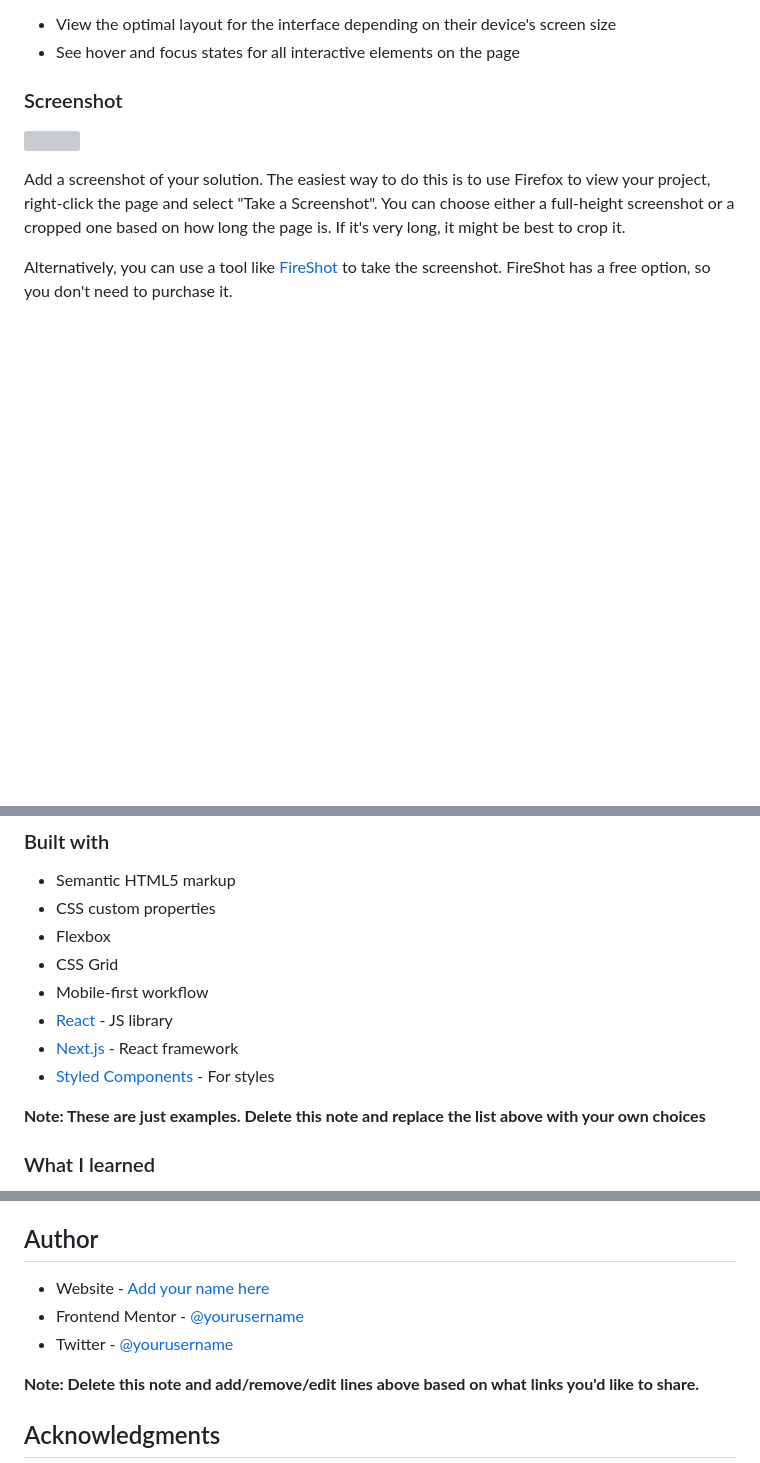
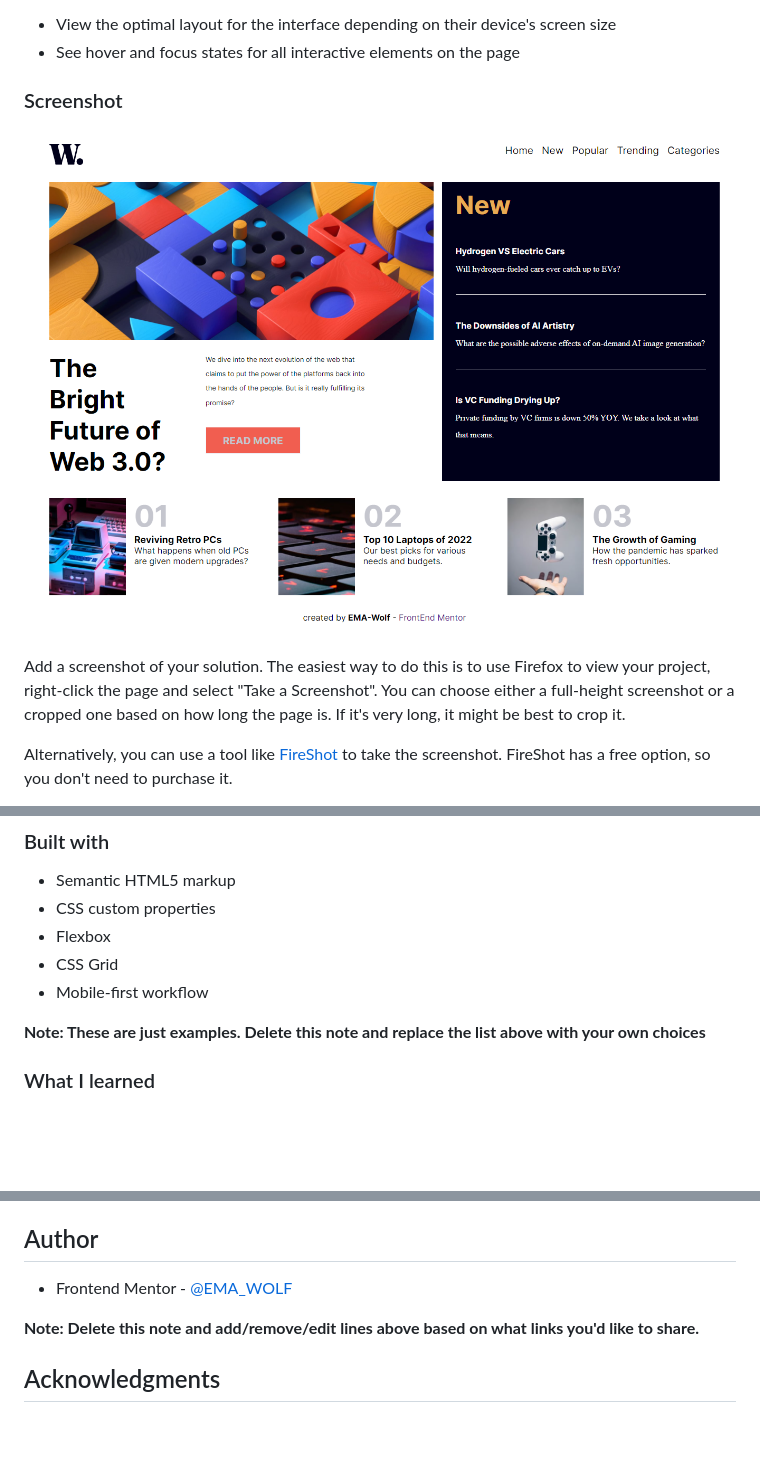
Before and after one commit to EMA-Wolf/News-page-FrontEnd-Mentor, a Markdown page: README.md, 3 parts joined by grey strips. Drawn GitHub-style; pictures changed too: Screenshot.png (added); blank space fills up the shorter version; grey boxes are pictures that could not be loaded.

```diff
--- a/README.md
+++ b/README.md
@@ -29,7 +29,7 @@ Users should be able to:
 
 ### Screenshot
 
-![](./screenshot.jpg)
+![Overview](Screenshot.png)
 
 Add a screenshot of your solution. The easiest way to do this is to use Firefox to view your project, right-click the page and select "Take a Screenshot". You can choose either a full-height screenshot or a cropped one based on how long the page is. If it's very long, it might be best to crop it.
 
@@ -53,9 +53,6 @@ Then crop/optimize/edit your image however you like, add it to your project, and
 - Flexbox
 - CSS Grid
 - Mobile-first workflow
-- [React](https://reactjs.org/) - JS library
-- [Next.js](https://nextjs.org/) - React framework
-- [Styled Components](https://styled-components.com/) - For styles
 
 **Note: These are just examples. Delete this note and replace the list above with your own choices**
 
@@ -97,10 +94,7 @@ Use this section to outline areas that you want to continue focusing on in futur
 **Note: Delete this note and replace the list above with resources that helped you during the challenge. These could come in handy for anyone viewing your solution or for yourself when you look back on this project in the future.**
 
 ## Author
-
-- Website - [Add your name here](https://www.your-site.com)
-- Frontend Mentor - [@yourusername](https://www.frontendmentor.io/profile/yourusername)
-- Twitter - [@yourusername](https://www.twitter.com/yourusername)
+- Frontend Mentor - [@EMA_WOLF](https://www.frontendmentor.io/profile/EMA-Wolf)
 
 **Note: Delete this note and add/remove/edit lines above based on what links you'd like to share.**
 
```
Also changed, not shown: other parts of README.md (+6 -6 lines).
